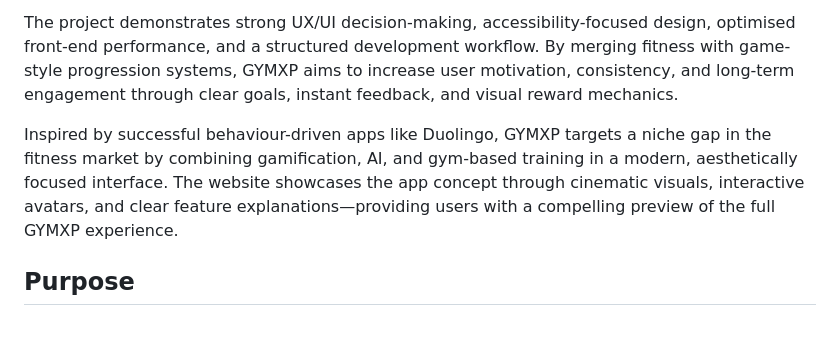
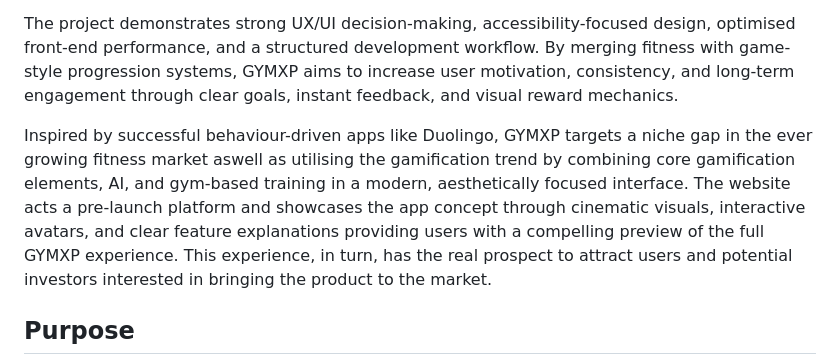
Before and after one commit to bankaiogx/website, a Markdown page: README.md, the part around one of its changes. Drawn GitHub-style; blank space fills up the shorter version.

Commit message:
updated readme file and also amended file paths, typo and grammar

```diff
--- a/README.md
+++ b/README.md
@@ -27,7 +27,7 @@ GYMXP is a gamified fitness platform designed as a user-centered web application
 
 The project demonstrates strong UX/UI decision-making, accessibility-focused design, optimised front-end performance, and a structured development workflow. By merging fitness with game-style progression systems, GYMXP aims to increase user motivation, consistency, and long-term engagement through clear goals, instant feedback, and visual reward mechanics.
 
-Inspired by successful behaviour-driven apps like Duolingo, GYMXP targets a niche gap in the fitness market by combining gamification, AI, and gym-based training in a modern, aesthetically focused interface. The website showcases the app concept through cinematic visuals, interactive avatars, and clear feature explanations—providing users with a compelling preview of the full GYMXP experience.
+Inspired by successful behaviour-driven apps like Duolingo, GYMXP targets a niche gap in the ever growing fitness market aswell as utilising the gamification trend by combining core gamification elements, AI, and gym-based training in a modern, aesthetically focused interface. The website acts a pre-launch platform and showcases the app concept through cinematic visuals, interactive avatars, and clear feature explanations providing users with a compelling preview of the full GYMXP experience. This experience, in turn, has the real prospect to attract users and potential investors interested in bringing the product to the market.
 ## Purpose
 The purpose of this website is to clearly introduce the concept of GYMXP in a way that is simple, visual and easy for users to understand. The site acts as a gateway to information that showcases the key features of the concept, such as XP progression, the AI trainers (which are the key USP), and the overall design and theme of the app. Each page has been designed to visually engage visitors in a style similar to how professional companies and studios present their concepts. The images, videos and text have been arranged in a way that is easy for users to follow and understand without overwhelming them with too much information at once.
 
```
Also changed, not shown: other parts of README.md (+19 -17 lines).
